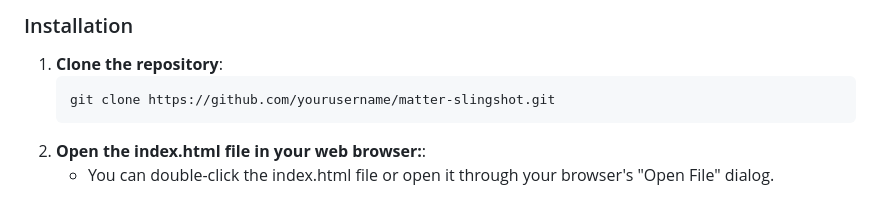
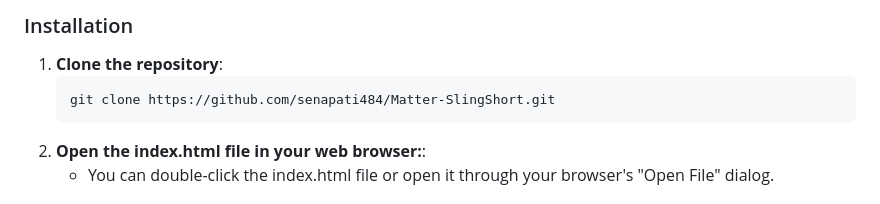
Before and after one commit to senapati484/Matter-SlingShort, a Markdown page: README.md, the part around the change. Rendered like a GitHub page.

````diff
--- a/README.md
+++ b/README.md
@@ -56,7 +56,7 @@ To run the project, you need:
 
 1. **Clone the repository**:
    ```bash
-   git clone https://github.com/yourusername/matter-slingshot.git
+   git clone https://github.com/senapati484/Matter-SlingShort.git
 2. **Open the index.html file in your web browser:**:
    - You can double-click the index.html file or open it through your browser's "Open File" dialog.
 
````
